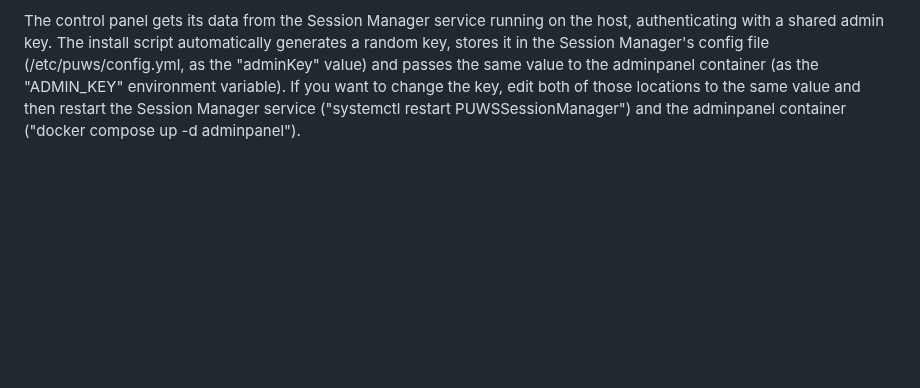
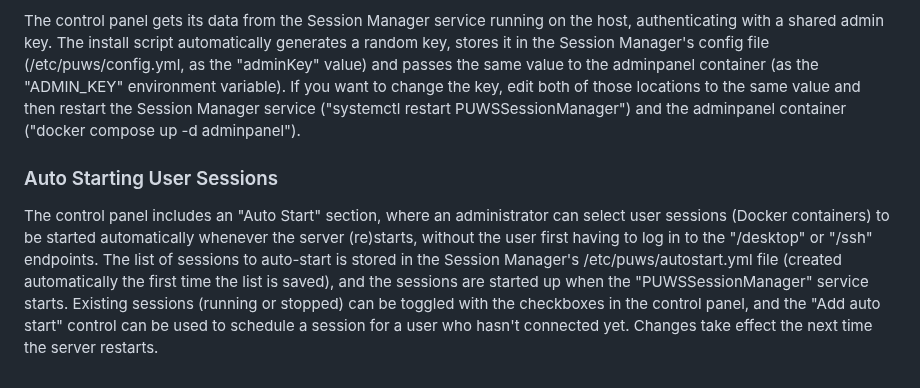
Before and after one commit to dhicks6345789/per-user-web-server, a Markdown page: documentation/installation.md, the part around the change. Rendered like a GitHub page; blank space fills up the shorter version.

Commit message:
Document auto-start session support in installation guide

```diff
--- a/documentation/installation.md
+++ b/documentation/installation.md
@@ -81,3 +81,7 @@ To make the control panel available to your administrators:
 For extra security, the control panel also checks the "Remote-Role" header value injected by Pangolin, refusing to serve any request where it isn't "admin" - this is a defence-in-depth measure in case a resource is ever misconfigured or exposed by some other means. Note that this relies on Pangolin forwarding the "Remote-Role" header (supported from Pangolin 1.18.3 / the bundled Badger middleware), so keep Pangolin up to date.
 
 The control panel gets its data from the Session Manager service running on the host, authenticating with a shared admin key. The install script automatically generates a random key, stores it in the Session Manager's config file (/etc/puws/config.yml, as the "adminKey" value) and passes the same value to the adminpanel container (as the "ADMIN_KEY" environment variable). If you want to change the key, edit both of those locations to the same value and then restart the Session Manager service ("systemctl restart PUWSSessionManager") and the adminpanel container ("docker compose up -d adminpanel").
+
+### Auto Starting User Sessions
+
+The control panel includes an "Auto Start" section, where an administrator can select user sessions (Docker containers) to be started automatically whenever the server (re)starts, without the user first having to log in to the "/desktop" or "/ssh" endpoints. The list of sessions to auto-start is stored in the Session Manager's /etc/puws/autostart.yml file (created automatically the first time the list is saved), and the sessions are started up when the "PUWSSessionManager" service starts. Existing sessions (running or stopped) can be toggled with the checkboxes in the control panel, and the "Add auto start" control can be used to schedule a session for a user who hasn't connected yet. Changes take effect the next time the server restarts.
```
